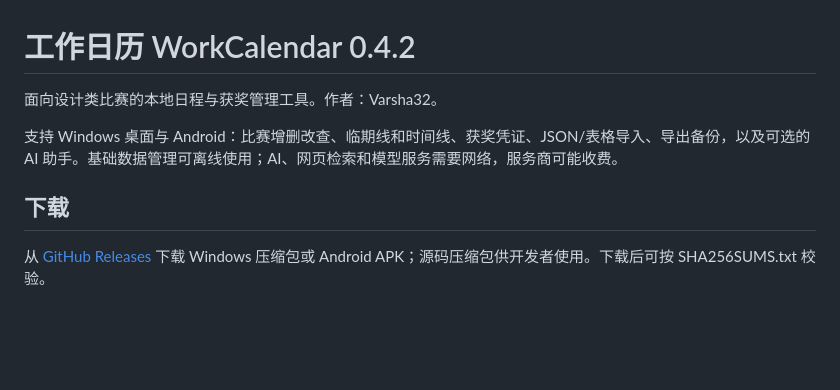
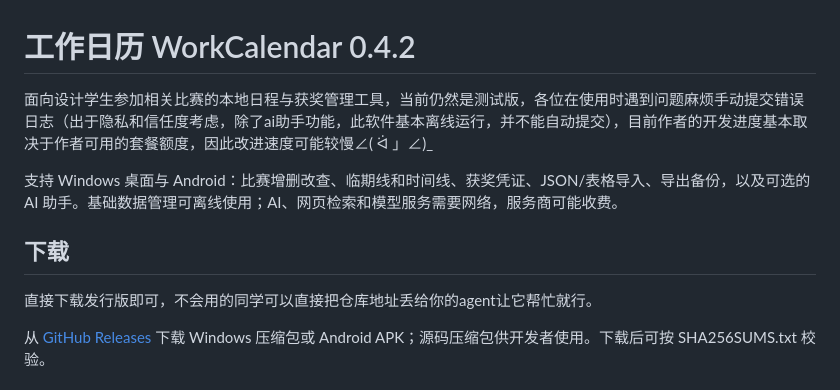
Before and after one commit to Semyon11275/WorkCalendar, a Markdown page: README.md, the part around the change. Rendered like a GitHub page; blank space fills up the shorter version.

Commit message:
更新 README.md

```diff
--- a/README.md
+++ b/README.md
@@ -1,10 +1,12 @@
 # 工作日历 WorkCalendar 0.4.2
 
-面向设计类比赛的本地日程与获奖管理工具。作者：Varsha32。
+面向设计学生参加相关比赛的本地日程与获奖管理工具，当前仍然是测试版，各位在使用时遇到问题麻烦手动提交错误日志（出于隐私和信任度考虑，除了ai助手功能，此软件基本离线运行，并不能自动提交），目前作者的开发进度基本取决于作者可用的套餐额度，因此改进速度可能较慢∠( ᐛ 」∠)_
 
 支持 Windows 桌面与 Android：比赛增删改查、临期线和时间线、获奖凭证、JSON/表格导入、导出备份，以及可选的 AI 助手。基础数据管理可离线使用；AI、网页检索和模型服务需要网络，服务商可能收费。
 
 ## 下载
+
+直接下载发行版即可，不会用的同学可以直接把仓库地址丢给你的agent让它帮忙就行。
 
 从 [GitHub Releases](https://github.com/Semyon11275/WorkCalendar/releases/latest) 下载 Windows 压缩包或 Android APK；源码压缩包供开发者使用。下载后可按 SHA256SUMS.txt 校验。
 
```
